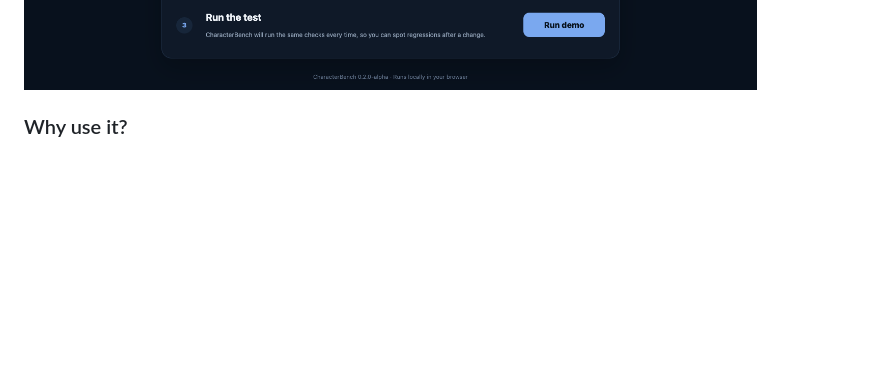
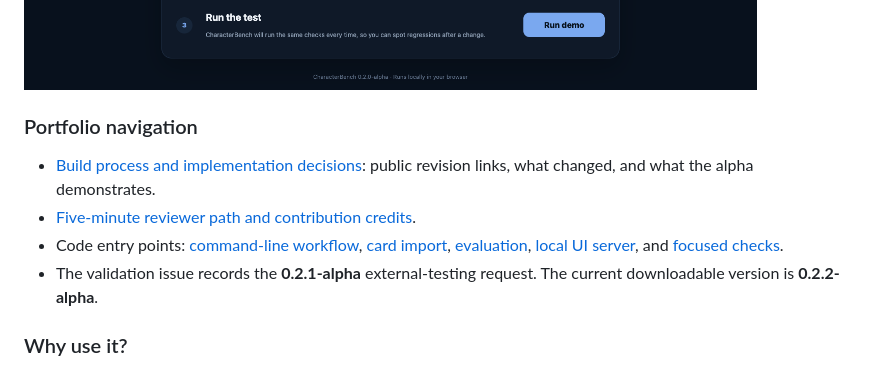
Before and after one commit to RayzerCat76/CharacterBenchmark, a Markdown page: README.md, the part around the change. Rendered like a GitHub page; blank space fills up the shorter version.

Commit message:
Document CharacterBench build process and reviewer source map

```diff
--- a/README.md
+++ b/README.md
@@ -15,6 +15,13 @@ CharacterBench turns **“does this still feel like the character?”** into a r
 **Validation:** https://github.com/RayzerCat76/CharacterBenchmark/issues/1
 
 ![CharacterBench local UI](docs/ui-overview.png)
+
+### Portfolio navigation
+
+- [Build process and implementation decisions](docs/BUILD_PROCESS.md): public revision links, what changed, and what the alpha demonstrates.
+- [Five-minute reviewer path and contribution credits](PORTFOLIO.md).
+- Code entry points: [command-line workflow](characterbench.py), [card import](card_import.py), [evaluation](run_eval.py), [local UI server](ui_server.py), and [focused checks](tests/).
+- The validation issue records the **0.2.1-alpha** external-testing request. The current downloadable version is **0.2.2-alpha**.
 
 ### Why use it?
 
```
Also changed, not shown: PORTFOLIO.md (+2 -0 lines), docs/BUILD_PROCESS.md (added, +13 -0 lines), docs/process-overview.png (added), 2 other files.
